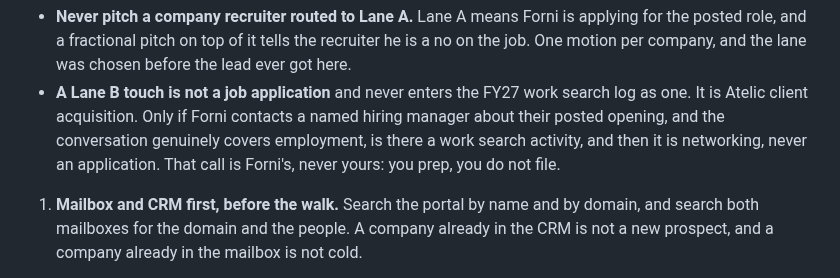
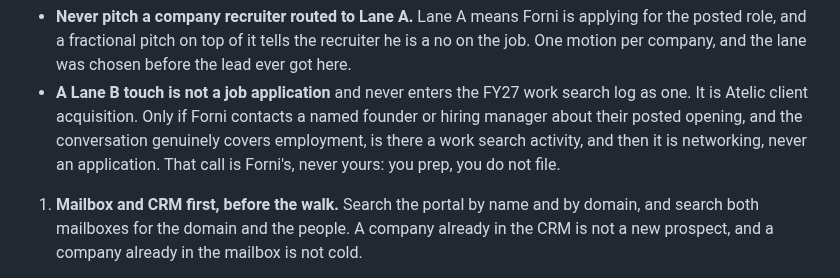
Before and after one commit to mattforni/dotfiles, a Markdown page: .claude/agents/outreacher.md, the part around the change. GitHub-like rendering.

Commit message:
recruiter, outreacher: a founder counts as the employment conversation
Lane B's carve out named only a hiring manager, but these leads usually
arrive with a founder as the door the newsletter gave, so a founder
conversation about a posted role fell outside the log entirely. Widened
to a named founder or hiring manager in both files. The condition and
the activity code are unchanged: the conversation still has to genuinely
cover employment, and it is still NWCF networking, never JAPE.

Approved by Forni 2026-09-04.

Co-Authored-By: Claude Opus 5 (1M context) <noreply@anthropic.com>

```diff
--- a/.claude/agents/outreacher.md
+++ b/.claude/agents/outreacher.md
@@ -269,10 +269,10 @@ actually does. Two rules ride along:
   chosen before the lead ever got here.
 - **A Lane B touch is not a job application** and never enters the FY27 work
   search log as one. It is Atelic client acquisition. Only if Forni contacts a
-  named hiring manager about their posted opening, and the conversation
-  genuinely covers employment, is there a work search activity, and then it is
-  networking, never an application. That call is Forni's, never yours: you
-  prep, you do not file.
+  named founder or hiring manager about their posted opening, and the
+  conversation genuinely covers employment, is there a work search activity,
+  and then it is networking, never an application. That call is Forni's, never
+  yours: you prep, you do not file.
 
 1. **Mailbox and CRM first, before the walk.** Search the portal by name and by
    domain, and search both mailboxes for the domain and the people. A company
```
Also changed, not shown: .claude/agents/recruiter.md (+1 -1 lines).
